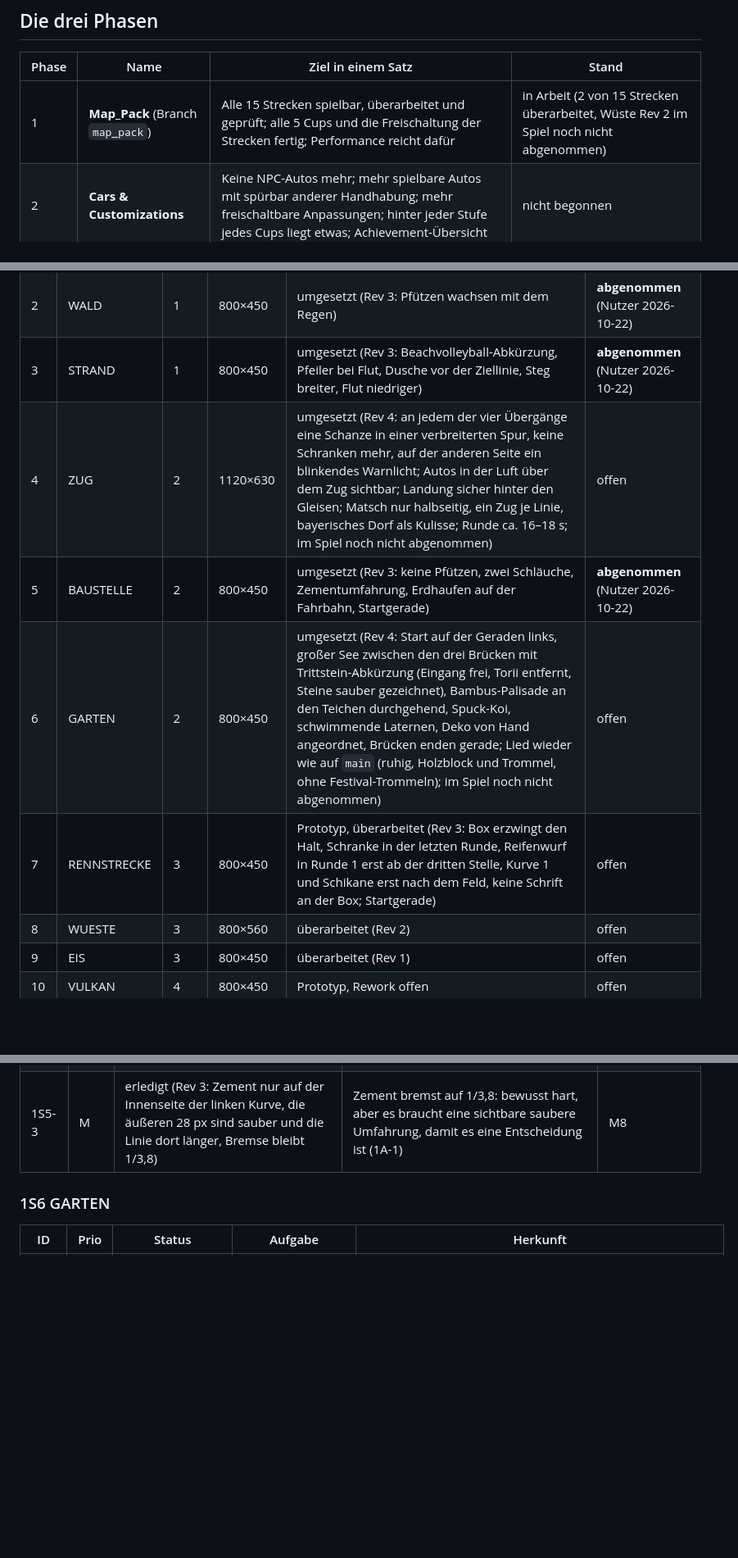
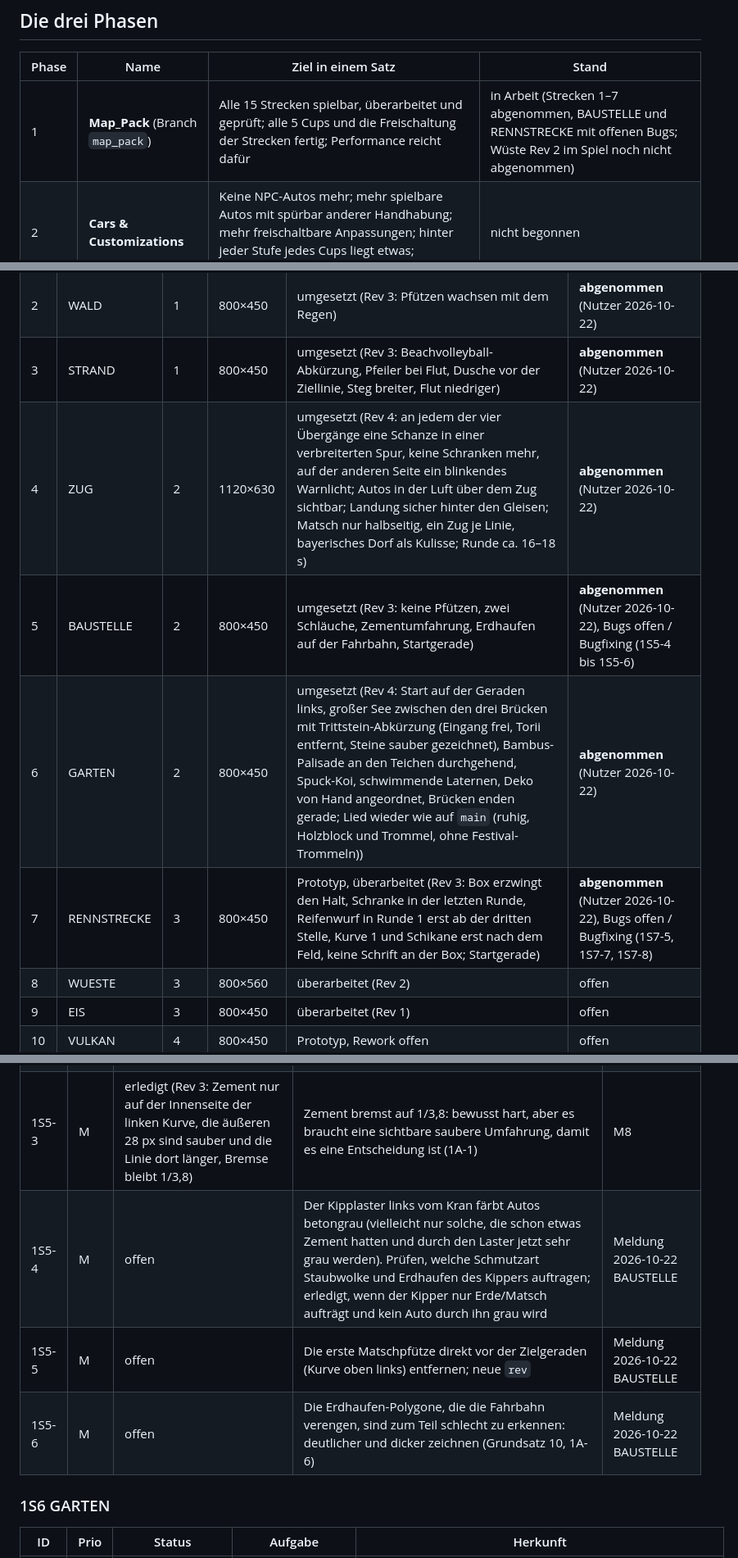
Before and after one commit to Mustert/mudracer, a Markdown page: ROADMAP.md, 3 parts joined by grey strips. Shown at 82% size. GitHub-like rendering; blank space fills up the shorter version.

```diff
--- a/ROADMAP.md
+++ b/ROADMAP.md
@@ -8,7 +8,7 @@ Stand: 2026-10-21, Branch `map_pack`. Zuletzt abgeglichen: 2026-10-22, GARTEN-Li
 
 | Phase | Name | Ziel in einem Satz | Stand |
 |---|---|---|---|
-| 1 | **Map_Pack** (Branch `map_pack`) | Alle 15 Strecken spielbar, überarbeitet und geprüft; alle 5 Cups und die Freischaltung der Strecken fertig; Performance reicht dafür | in Arbeit (2 von 15 Strecken überarbeitet, Wüste Rev 2 im Spiel noch nicht abgenommen) |
+| 1 | **Map_Pack** (Branch `map_pack`) | Alle 15 Strecken spielbar, überarbeitet und geprüft; alle 5 Cups und die Freischaltung der Strecken fertig; Performance reicht dafür | in Arbeit (Strecken 1–7 abgenommen, BAUSTELLE und RENNSTRECKE mit offenen Bugs; Wüste Rev 2 im Spiel noch nicht abgenommen) |
 | 2 | **Cars & Customizations** | Keine NPC-Autos mehr; mehr spielbare Autos mit spürbar anderer Handhabung; mehr freischaltbare Anpassungen; hinter jeder Stufe jedes Cups liegt etwas; Achievement-Übersicht | nicht begonnen |
 | 3 | **Game_Modes** | Vier Stufen LEICHT, MITTEL, SCHWER, PRO; alle Einstellungen ohne Überladung; Kindermodus verbessert; KI verhält sich auf jeder Strecke richtig und hat Charakter; das ganze Spiel ist poliert | nicht begonnen |
 | – | Nach dem Release | Große Ideen, die nicht zum Full Release gehören | ungeplant |
@@ -45,10 +45,10 @@ Reifegrad aus `Obsidian/Mudracer/Strecken.md` und `ANALYSE.md`. „Abnahme“ is
 | 1 | WIESE | 1 | 800×450 | umgesetzt (Rev 2) | **abgenommen** (Nutzer 2026-10-22) |
 | 2 | WALD | 1 | 800×450 | umgesetzt (Rev 3: Pfützen wachsen mit dem Regen) | **abgenommen** (Nutzer 2026-10-22) |
 | 3 | STRAND | 1 | 800×450 | umgesetzt (Rev 3: Beachvolleyball-Abkürzung, Pfeiler bei Flut, Dusche vor der Ziellinie, Steg breiter, Flut niedriger) | **abgenommen** (Nutzer 2026-10-22) |
-| 4 | ZUG | 2 | 1120×630 | umgesetzt (Rev 4: an jedem der vier Übergänge eine Schanze in einer verbreiterten Spur, keine Schranken mehr, auf der anderen Seite ein blinkendes Warnlicht; Autos in der Luft über dem Zug sichtbar; Landung sicher hinter den Gleisen; Matsch nur halbseitig, ein Zug je Linie, bayerisches Dorf als Kulisse; Runde ca. 16–18 s; im Spiel noch nicht abgenommen) | offen |
-| 5 | BAUSTELLE | 2 | 800×450 | umgesetzt (Rev 3: keine Pfützen, zwei Schläuche, Zementumfahrung, Erdhaufen auf der Fahrbahn, Startgerade) | **abgenommen** (Nutzer 2026-10-22) |
-| 6 | GARTEN | 2 | 800×450 | umgesetzt (Rev 4: Start auf der Geraden links, großer See zwischen den drei Brücken mit Trittstein-Abkürzung (Eingang frei, Torii entfernt, Steine sauber gezeichnet), Bambus-Palisade an den Teichen durchgehend, Spuck-Koi, schwimmende Laternen, Deko von Hand angeordnet, Brücken enden gerade; Lied wieder wie auf `main` (ruhig, Holzblock und Trommel, ohne Festival-Trommeln); im Spiel noch nicht abgenommen) | offen |
-| 7 | RENNSTRECKE | 3 | 800×450 | Prototyp, überarbeitet (Rev 3: Box erzwingt den Halt, Schranke in der letzten Runde, Reifenwurf in Runde 1 erst ab der dritten Stelle, Kurve 1 und Schikane erst nach dem Feld, keine Schrift an der Box; Startgerade) | offen |
+| 4 | ZUG | 2 | 1120×630 | umgesetzt (Rev 4: an jedem der vier Übergänge eine Schanze in einer verbreiterten Spur, keine Schranken mehr, auf der anderen Seite ein blinkendes Warnlicht; Autos in der Luft über dem Zug sichtbar; Landung sicher hinter den Gleisen; Matsch nur halbseitig, ein Zug je Linie, bayerisches Dorf als Kulisse; Runde ca. 16–18 s) | **abgenommen** (Nutzer 2026-10-22) |
+| 5 | BAUSTELLE | 2 | 800×450 | umgesetzt (Rev 3: keine Pfützen, zwei Schläuche, Zementumfahrung, Erdhaufen auf der Fahrbahn, Startgerade) | **abgenommen** (Nutzer 2026-10-22), Bugs offen / Bugfixing (1S5-4 bis 1S5-6) |
+| 6 | GARTEN | 2 | 800×450 | umgesetzt (Rev 4: Start auf der Geraden links, großer See zwischen den drei Brücken mit Trittstein-Abkürzung (Eingang frei, Torii entfernt, Steine sauber gezeichnet), Bambus-Palisade an den Teichen durchgehend, Spuck-Koi, schwimmende Laternen, Deko von Hand angeordnet, Brücken enden gerade; Lied wieder wie auf `main` (ruhig, Holzblock und Trommel, ohne Festival-Trommeln)) | **abgenommen** (Nutzer 2026-10-22) |
+| 7 | RENNSTRECKE | 3 | 800×450 | Prototyp, überarbeitet (Rev 3: Box erzwingt den Halt, Schranke in der letzten Runde, Reifenwurf in Runde 1 erst ab der dritten Stelle, Kurve 1 und Schikane erst nach dem Feld, keine Schrift an der Box; Startgerade) | **abgenommen** (Nutzer 2026-10-22), Bugs offen / Bugfixing (1S7-5, 1S7-7, 1S7-8) |
 | 8 | WUESTE | 3 | 800×560 | überarbeitet (Rev 2) | offen |
 | 9 | EIS | 3 | 800×450 | überarbeitet (Rev 1) | offen |
 | 10 | VULKAN | 4 | 800×450 | Prototyp, Rework offen | offen |
@@ -118,6 +118,9 @@ Reifegrad aus `Obsidian/Mudracer/Strecken.md` und `ANALYSE.md`. „Abnahme“ is
 | 1S5-1 | M | erledigt (Rev 3: beide Pfützen weg; zweiter Schlauch in der Kurve unten rechts hinter dem Kipplaster; Waschanlage unten links am Ende der Runde bleibt) | Keine Pfützen mehr; stattdessen eine zweite Wasserschlauchstelle und die Reinigungsstation am Ende der Runde (Teil von 1A-2) | Meldung BAUSTELLE 00:08:59 |
 | 1S5-2 | M | erledigt (Rev 3: Erdhaufen wachsen als Matsch 14 px in die Fahrbahn, Staubwolke größer und etwa 2,4-mal so schmutzig, Berührung des Lasters macht dreckig) | Kipplaster: Die Erdhaufen verdrecken die Autos nicht und die Laster machen nicht dreckig genug; sie sind kaum als Hindernis wahrnehmbar (1A-6) | Meldung BAUSTELLE 00:09:59 |
 | 1S5-3 | M | erledigt (Rev 3: Zement nur auf der Innenseite der linken Kurve, die äußeren 28 px sind sauber und die Linie dort länger, Bremse bleibt 1/3,8) | Zement bremst auf 1/3,8: bewusst hart, aber es braucht eine sichtbare saubere Umfahrung, damit es eine Entscheidung ist (1A-1) | M8 |
+| 1S5-4 | M | offen | Der Kipplaster links vom Kran färbt Autos betongrau (vielleicht nur solche, die schon etwas Zement hatten und durch den Laster jetzt sehr grau werden). Prüfen, welche Schmutzart Staubwolke und Erdhaufen des Kippers auftragen; erledigt, wenn der Kipper nur Erde/Matsch aufträgt und kein Auto durch ihn grau wird | Meldung 2026-10-22 BAUSTELLE |
+| 1S5-5 | M | offen | Die erste Matschpfütze direkt vor der Zielgeraden (Kurve oben links) entfernen; neue `rev` | Meldung 2026-10-22 BAUSTELLE |
+| 1S5-6 | M | offen | Die Erdhaufen-Polygone, die die Fahrbahn verengen, sind zum Teil schlecht zu erkennen: deutlicher und dicker zeichnen (Grundsatz 10, 1A-6) | Meldung 2026-10-22 BAUSTELLE |
 
 ### 1S6 GARTEN
 | ID | Prio | Status | Aufgabe | Herkunft |
```
Also changed, not shown: other parts of ROADMAP.md (+4 -2 lines), Obsidian/Mudracer/Strecken.md (+4 -4 lines).
